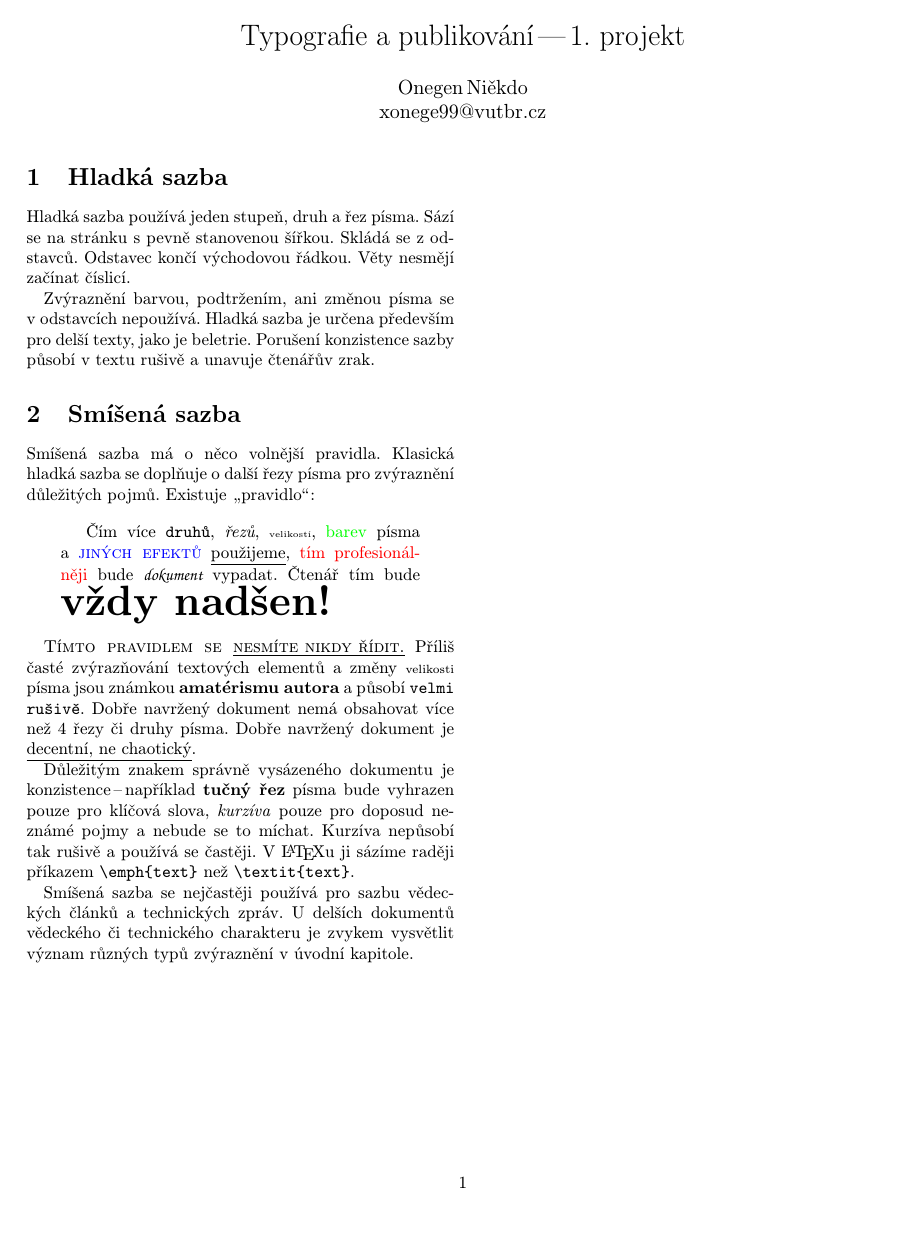
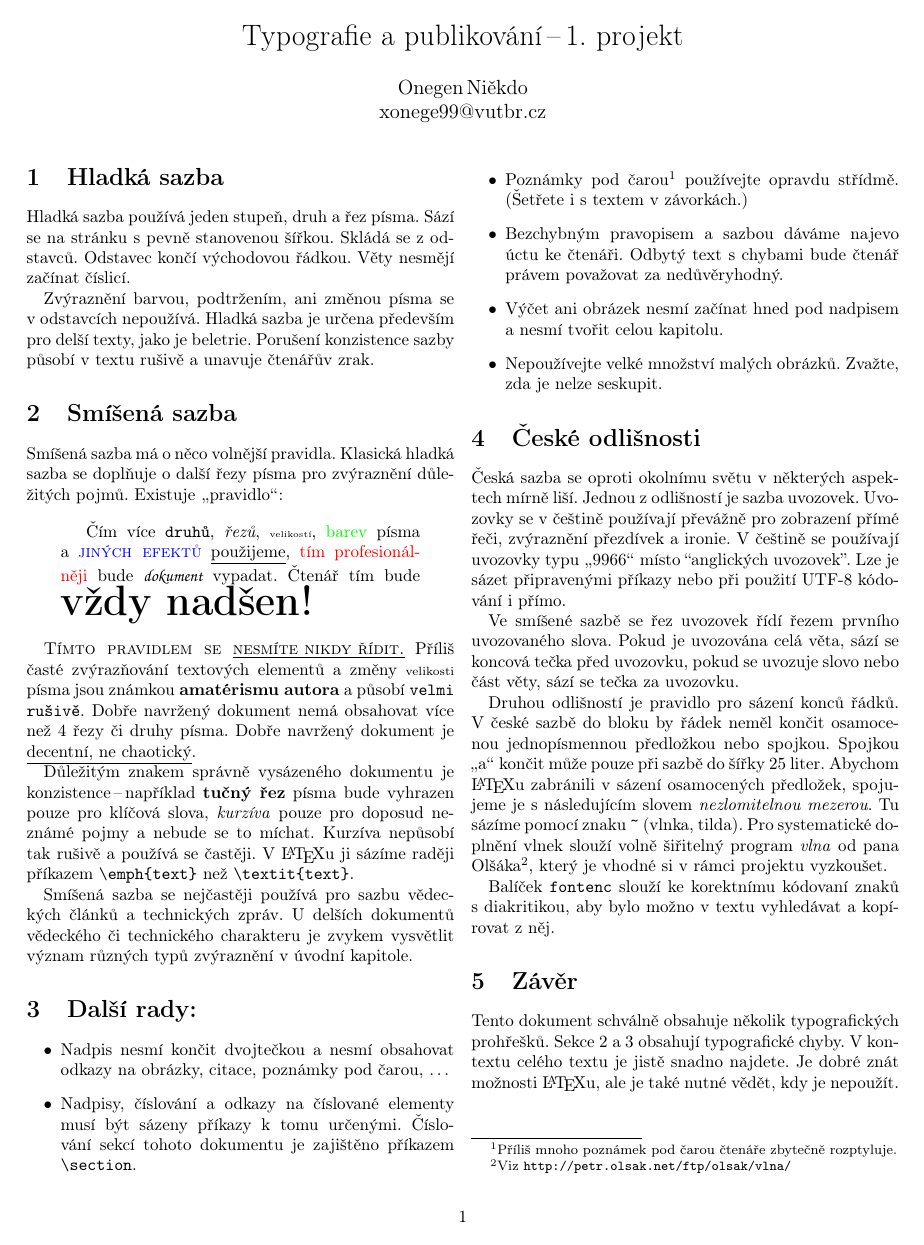
Before and after one commit to onegentig/VUT-FIT-ITY2023-projekty, a LaTeX document (proj1.tex): the whole page. Compiled offline with pdfLaTeX.

Commit message:
feat(proj1): finished remaining sections

```diff
--- a/proj1.tex
+++ b/proj1.tex
@@ -1,18 +1,16 @@
 \documentclass[a4paper, twocolumn, 10pt]{article}
 
-    \usepackage[top=1.5cm, left=1.6cm, text={18cm, 24cm}]{geometry}
+    \usepackage[top=1.5cm, left=1.6cm, bottom=3.5cm, text={18cm, 24cm}]{geometry}
     \usepackage[unicode, hidelinks]{hyperref}
     \usepackage[utf8]{inputenc}
     \usepackage[czech]{babel}
-    \usepackage[IL2]{fontenc}
+    \usepackage[T1]{fontenc}
     \usepackage{color}
 
-\title{Typografie a publikování\,–-\,1.\ projekt}
+\title{Typografie a publikování\,--\,1.\ projekt}
 \author{Onegen\,Niěkdo \\
     \href{mailto:xonege99@vutbr.cz}{xonege99@vutbr.cz}}
 \date{}
-
-\hyphenation{od-stavcích}
 
 \begin{document}
 
@@ -53,10 +51,60 @@ Důležitým znakem správně vysázeného dokumentu je konzistence\,--\,napří
 \textbf{tučný řez} písma bude vyhrazen pouze pro klíčová slova,
 \emph{kurzíva} pouze pro doposud neznámé pojmy a nebude se to míchat.
 Kurzíva nepůsobí tak rušivě a používá se častěji.
-V \LaTeX{}u ji sázíme raději příkazem {\ttfamily \verb|\emph{text}|} než {\ttfamily \verb|\textit{text}|}.
+V~\LaTeX{}u ji sázíme raději příkazem {\ttfamily \verb|\emph{text}|} než {\ttfamily \verb|\textit{text}|}.
 
 Smíšená sazba se nejčastěji používá pro sazbu vědeckých článků a technických zpráv.
-U delších dokumentů vědeckého či technického charakteru je zvykem
-vysvětlit význam různých typů zvýraznění v úvodní kapitole.
+U~delších dokumentů vědeckého či technického charakteru je zvykem
+vysvětlit význam různých typů zvýraznění v~úvodní kapitole.
+
+\section{Další rady:}
+
+\begin{itemize}
+
+	\item Nadpis nesmí končit dvojtečkou a nesmí obsahovat odkazy na obrázky, citace, poznámky pod čarou, \dots
+
+	\item Nadpisy, číslování a odkazy na číslované elementy musí být sázeny příkazy k~tomu určenými.
+	      Číslování sekcí tohoto dokumentu je zajištěno příkazem \verb|\section|.
+
+	\item Poznámky pod čarou\footnote{Příliš mnoho poznámek pod čarou čtenáře zbytečně rozptyluje.}
+	      používejte opravdu střídmě. (Šetřete i s~textem v~závorkách.)
+
+	\item Bezchybným pravopisem a sazbou dáváme najevo úctu ke čtenáři.
+	      Odbytý text s~chybami bude čtenář právem považovat za nedůvěryhodný.
+
+	\item Výčet ani obrázek nesmí začínat hned pod nadpisem a nesmí tvořit celou kapitolu.
+
+	\item Nepoužívejte velké množství malých obrázků.
+	      Zvažte, zda je nelze seskupit.
+
+\end{itemize}
+
+\section{České odlišnosti}
+
+Česká sazba se oproti okolnímu světu v~některých aspektech mírně liší.
+Jednou z~odlišností je sazba uvozovek.
+Uvozovky se v~češtině používají převážně pro zobrazení přímé řeči, zvýraznění přezdívek a ironie.
+V~češtině se používají uvozovky typu \uv{9966} místo ‘‘anglických uvozovek’’.
+Lze je sázet připravenými příkazy nebo při použití UTF-8 kódování i přímo.
+
+Ve smíšené sazbě se řez uvozovek řídí řezem prvního uvozovaného slova.
+Pokud je uvozována celá věta, sází se koncová tečka před uvozovku, pokud se uvozuje slovo nebo část věty, sází se tečka za uvozovku.
+
+Druhou odlišností je pravidlo pro sázení konců řádků.
+V~české sazbě do bloku by řádek neměl končit osamocenou jednopísmennou předložkou nebo spojkou.
+Spojkou \uv{a} končit může pouze při sazbě do šířky 25 liter.
+Abychom \LaTeX{}u zabránili v~sázení osamocených předložek, spojujeme je s~následujícím slovem \emph{nezlomitelnou mezerou}.
+Tu sázíme pomocí znaku \verb|~| (vlnka, tilda).
+Pro systematické doplnění vlnek slouží volně šiřitelný program \emph{vlna} od pana Olšáka\footnote{Viz \texttt{\url{http://petr.olsak.net/ftp/olsak/vlna/}}},
+který je vhodné si v~rámci projektu vyzkoušet.
+
+Balíček \texttt{fontenc} slouží ke korektnímu kódovaní znaků s~diakritikou, aby bylo možno v~textu vyhledávat a kopírovat z~něj.
+
+\section{Závěr}
+
+Tento dokument schválně obsahuje několik typografických prohřešků.
+Sekce \hyperlink{section.2}{2} a \hyperlink{section.3}{3} obsahují typografické chyby.
+V~kontextu celého textu je jistě snadno najdete.
+Je dobré znát možnosti \LaTeX{}u, ale je také nutné vědět, kdy je nepoužít.
 
 \end{document}
```
